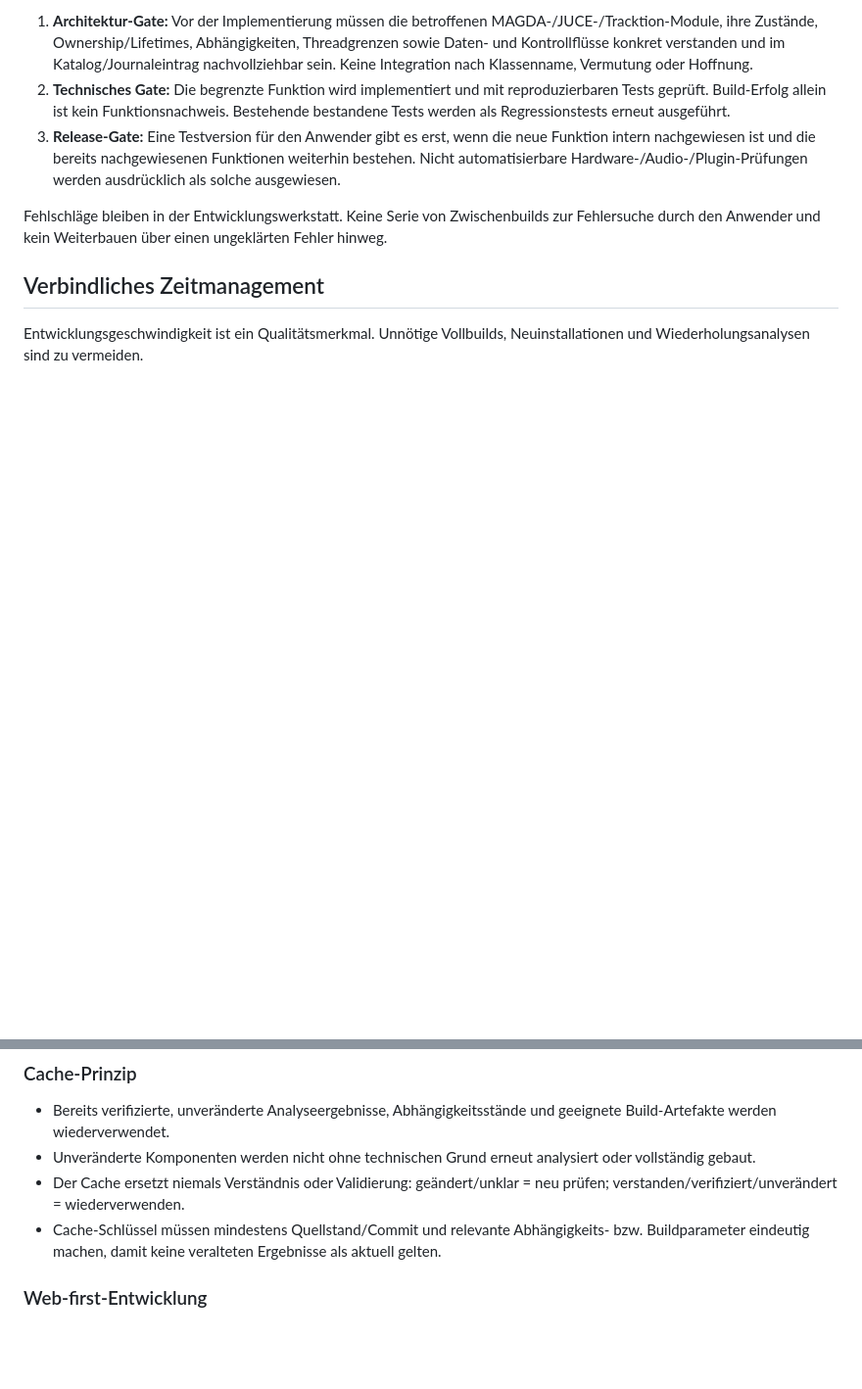
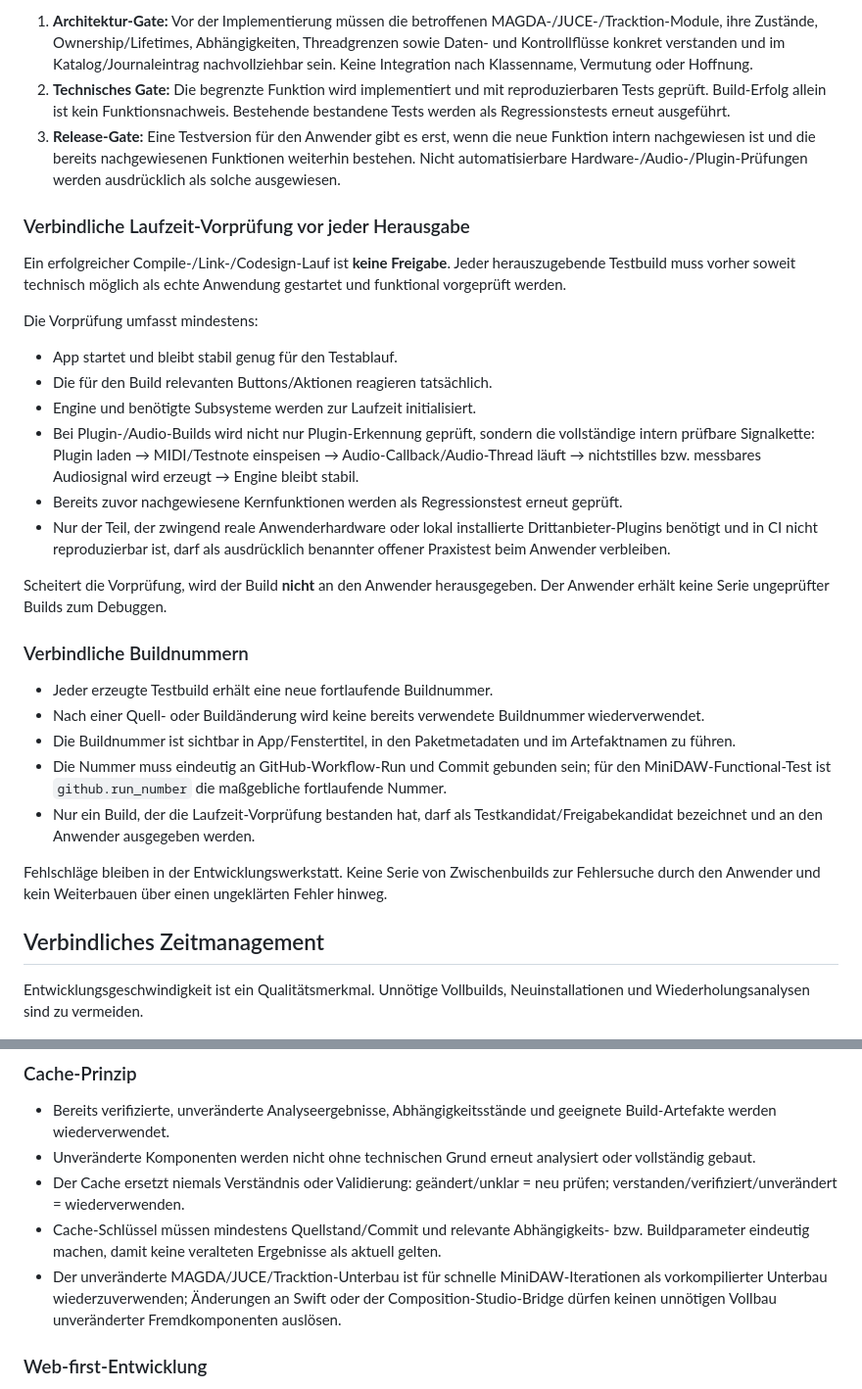
Before and after one commit to wibem1/Composition-Studio, a Markdown page: AGENTS.md, 2 parts joined by grey strips. Shown at 98% size. Rendered like a GitHub page; blank space fills up the shorter version.

Commit message:
docs: make runtime preflight and build numbering mandatory

```diff
--- a/AGENTS.md
+++ b/AGENTS.md
@@ -95,6 +95,29 @@ Für jede Entwicklungsstufe gelten drei Gates:
 2. **Technisches Gate:** Die begrenzte Funktion wird implementiert und mit reproduzierbaren Tests geprüft. Build-Erfolg allein ist kein Funktionsnachweis. Bestehende bestandene Tests werden als Regressionstests erneut ausgeführt.
 3. **Release-Gate:** Eine Testversion für den Anwender gibt es erst, wenn die neue Funktion intern nachgewiesen ist und die bereits nachgewiesenen Funktionen weiterhin bestehen. Nicht automatisierbare Hardware-/Audio-/Plugin-Prüfungen werden ausdrücklich als solche ausgewiesen.
 
+### Verbindliche Laufzeit-Vorprüfung vor jeder Herausgabe
+
+Ein erfolgreicher Compile-/Link-/Codesign-Lauf ist **keine Freigabe**. Jeder herauszugebende Testbuild muss vorher soweit technisch möglich als echte Anwendung gestartet und funktional vorgeprüft werden.
+
+Die Vorprüfung umfasst mindestens:
+
+- App startet und bleibt stabil genug für den Testablauf.
+- Die für den Build relevanten Buttons/Aktionen reagieren tatsächlich.
+- Engine und benötigte Subsysteme werden zur Laufzeit initialisiert.
+- Bei Plugin-/Audio-Builds wird nicht nur Plugin-Erkennung geprüft, sondern die vollständige intern prüfbare Signalkette: Plugin laden → MIDI/Testnote einspeisen → Audio-Callback/Audio-Thread läuft → nichtstilles bzw. messbares Audiosignal wird erzeugt → Engine bleibt stabil.
+- Bereits zuvor nachgewiesene Kernfunktionen werden als Regressionstest erneut geprüft.
+- Nur der Teil, der zwingend reale Anwenderhardware oder lokal installierte Drittanbieter-Plugins benötigt und in CI nicht reproduzierbar ist, darf als ausdrücklich benannter offener Praxistest beim Anwender verbleiben.
+
+Scheitert die Vorprüfung, wird der Build **nicht** an den Anwender herausgegeben. Der Anwender erhält keine Serie ungeprüfter Builds zum Debuggen.
+
+### Verbindliche Buildnummern
+
+- Jeder erzeugte Testbuild erhält eine neue fortlaufende Buildnummer.
+- Nach einer Quell- oder Buildänderung wird keine bereits verwendete Buildnummer wiederverwendet.
+- Die Buildnummer ist sichtbar in App/Fenstertitel, in den Paketmetadaten und im Artefaktnamen zu führen.
+- Die Nummer muss eindeutig an GitHub-Workflow-Run und Commit gebunden sein; für den MiniDAW-Functional-Test ist `github.run_number` die maßgebliche fortlaufende Nummer.
+- Nur ein Build, der die Laufzeit-Vorprüfung bestanden hat, darf als Testkandidat/Freigabekandidat bezeichnet und an den Anwender ausgegeben werden.
+
 Fehlschläge bleiben in der Entwicklungswerkstatt. Keine Serie von Zwischenbuilds zur Fehlersuche durch den Anwender und kein Weiterbauen über einen ungeklärten Fehler hinweg.
 
 ## Verbindliches Zeitmanagement
@@ -107,6 +130,7 @@ Entwicklungsgeschwindigkeit ist ein Qualitätsmerkmal. Unnötige Vollbuilds, Neu
 - Unveränderte Komponenten werden nicht ohne technischen Grund erneut analysiert oder vollständig gebaut.
 - Der Cache ersetzt niemals Verständnis oder Validierung: geändert/unklar = neu prüfen; verstanden/verifiziert/unverändert = wiederverwenden.
 - Cache-Schlüssel müssen mindestens Quellstand/Commit und relevante Abhängigkeits- bzw. Buildparameter eindeutig machen, damit keine veralteten Ergebnisse als aktuell gelten.
+- Der unveränderte MAGDA/JUCE/Tracktion-Unterbau ist für schnelle MiniDAW-Iterationen als vorkompilierter Unterbau wiederzuverwenden; Änderungen an Swift oder der Composition-Studio-Bridge dürfen keinen unnötigen Vollbau unveränderter Fremdkomponenten auslösen.
 
 ### Web-first-Entwicklung
 
```
